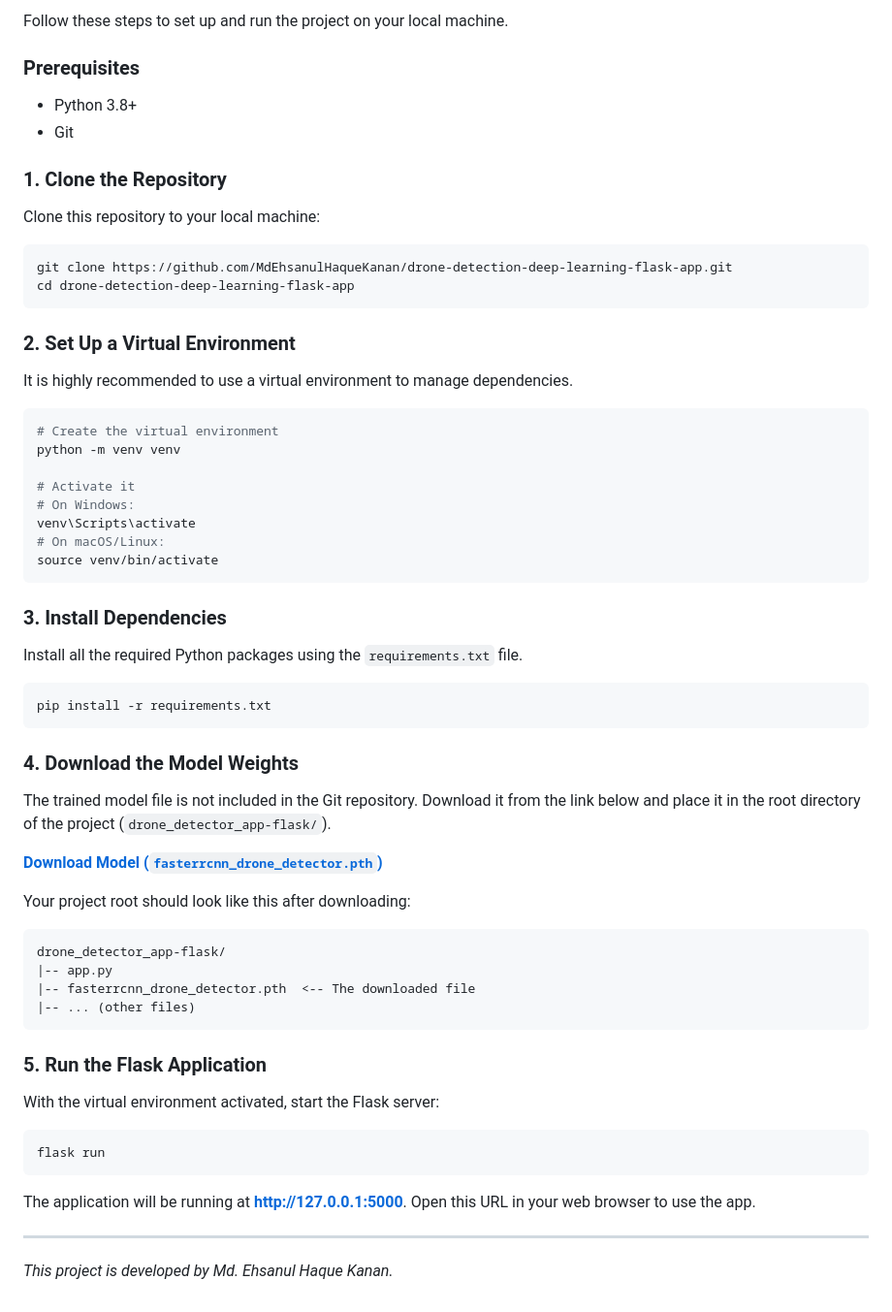
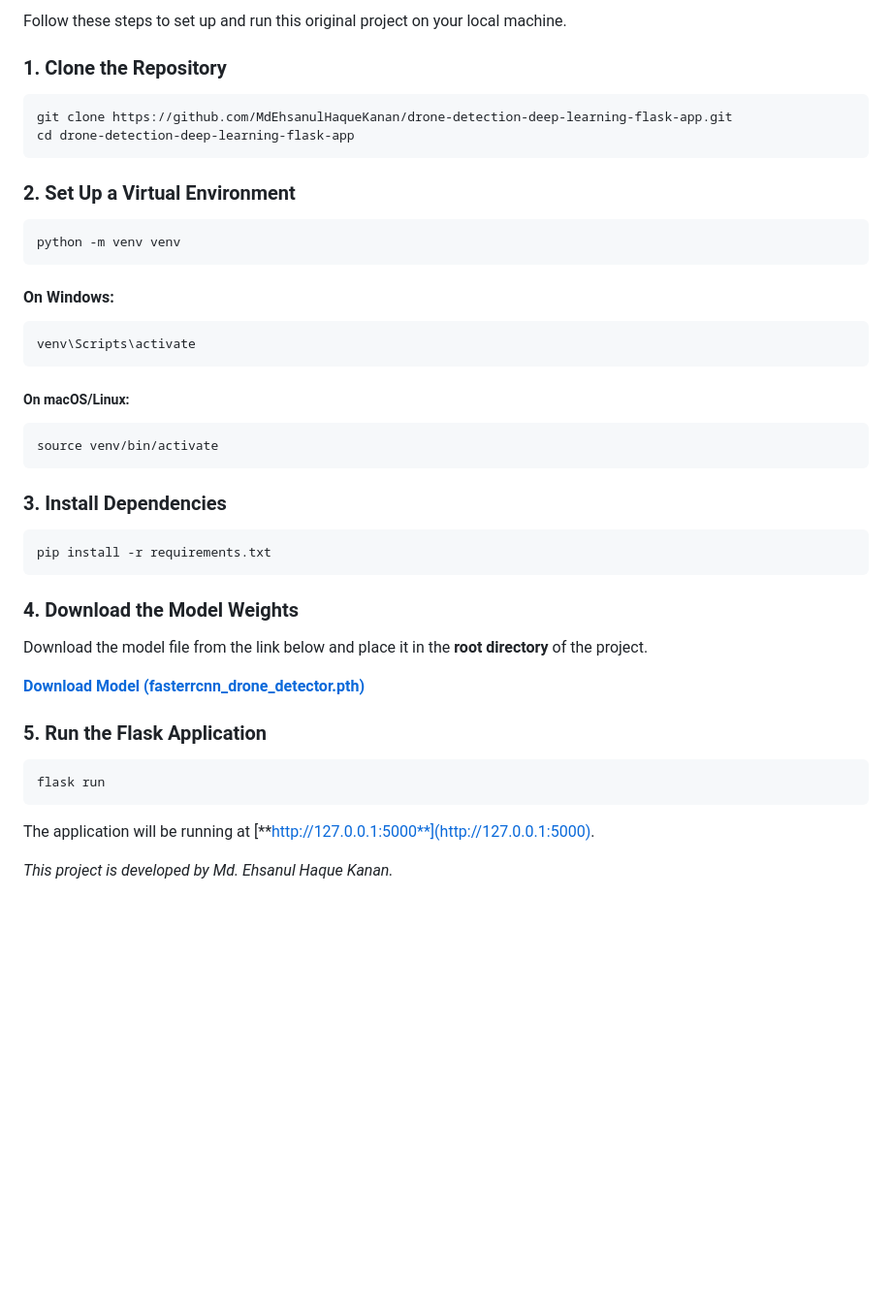
Before and after one commit to MdEhsanulHaqueKanan/drone-detection-deep-learning-flask-app, a Markdown page: README.md, the part around the change printed below. Shown: that part at 97% size. Rendered like a GitHub page; blank space fills up the shorter version.

````diff
--- a/README.md
+++ b/README.md
@@ -127,55 +60,41 @@ The model's performance was evaluated on an unseen test set. The primary metric
 
-Follow these steps to set up and run the project on your local machine.
-
-### Prerequisites
-- Python 3.8+
-- Git
+Follow these steps to set up and run this original project on your local machine.
 
 ### 1. Clone the Repository
-Clone this repository to your local machine:
-```bash
+```
 git clone https://github.com/MdEhsanulHaqueKanan/drone-detection-deep-learning-flask-app.git
 cd drone-detection-deep-learning-flask-app
 ```
 
 ### 2. Set Up a Virtual Environment
-It is highly recommended to use a virtual environment to manage dependencies.
-```bash
-# Create the virtual environment
+```
 python -m venv venv
-
-# Activate it
-# On Windows:
+```
+#### On Windows:
+```
 venv\Scripts\activate
-# On macOS/Linux:
+```
+##### On macOS/Linux:
+```
 source venv/bin/activate
 ```
 
 ### 3. Install Dependencies
-Install all the required Python packages using the `requirements.txt` file.
-```bash
+```
 pip install -r requirements.txt
 ```
 
 ### 4. Download the Model Weights
-The trained model file is not included in the Git repository. Download it from the link below and place it in the root directory of the project (`drone_detector_app-flask/`).
 
-**[Download Model (`fasterrcnn_drone_detector.pth`)](https://drive.google.com/file/d/19ugDaNzKPMGZcXog7xPkrO7L3RUtnEoH/view?usp=sharing)**
+Download the model file from the link below and place it in the **root directory** of the project.
 
-Your project root should look like this after downloading:
+[**Download Model (fasterrcnn\_drone\_detector.pth)**](https://drive.google.com/file/d/19ugDaNzKPMGZcXog7xPkrO7L3RUtnEoH/view?usp=sharing)
+
+### 5\. Run the Flask Application
 ```
-drone_detector_app-flask/
-|-- app.py
-|-- fasterrcnn_drone_detector.pth  <-- The downloaded file
-|-- ... (other files)
+flask run
 ```
 
-### 5. Run the Flask Application
-With the virtual environment activated, start the Flask server:
-```bash
-flask run
-```
-The application will be running at **http://127.0.0.1:5000**. Open this URL in your web browser to use the app.
+The application will be running at [**http://127.0.0.1:5000**](http://127.0.0.1:5000).
 
----
 _This project is developed by Md. Ehsanul Haque Kanan._
````
Also changed, not shown: other parts of README.md (+25 -92 lines), screenshot/app_sc_1.png (added), screenshot/drone-detection-demo.png (added).
